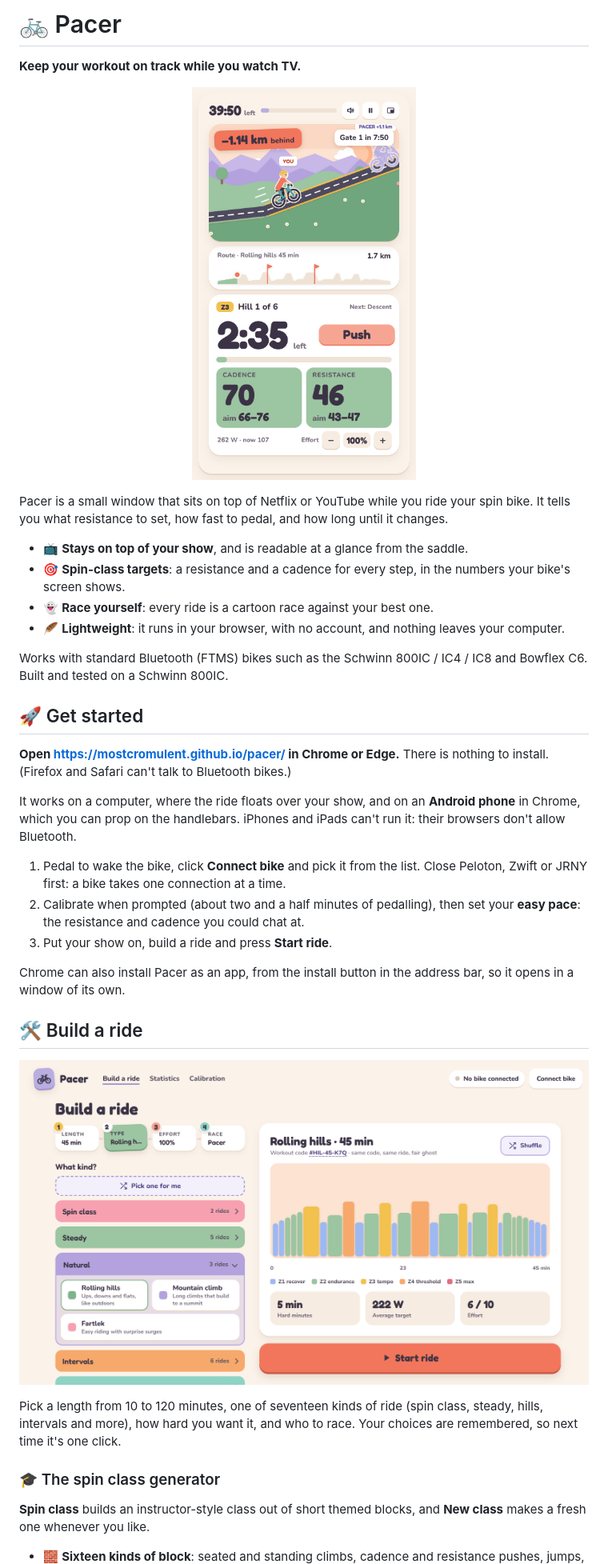
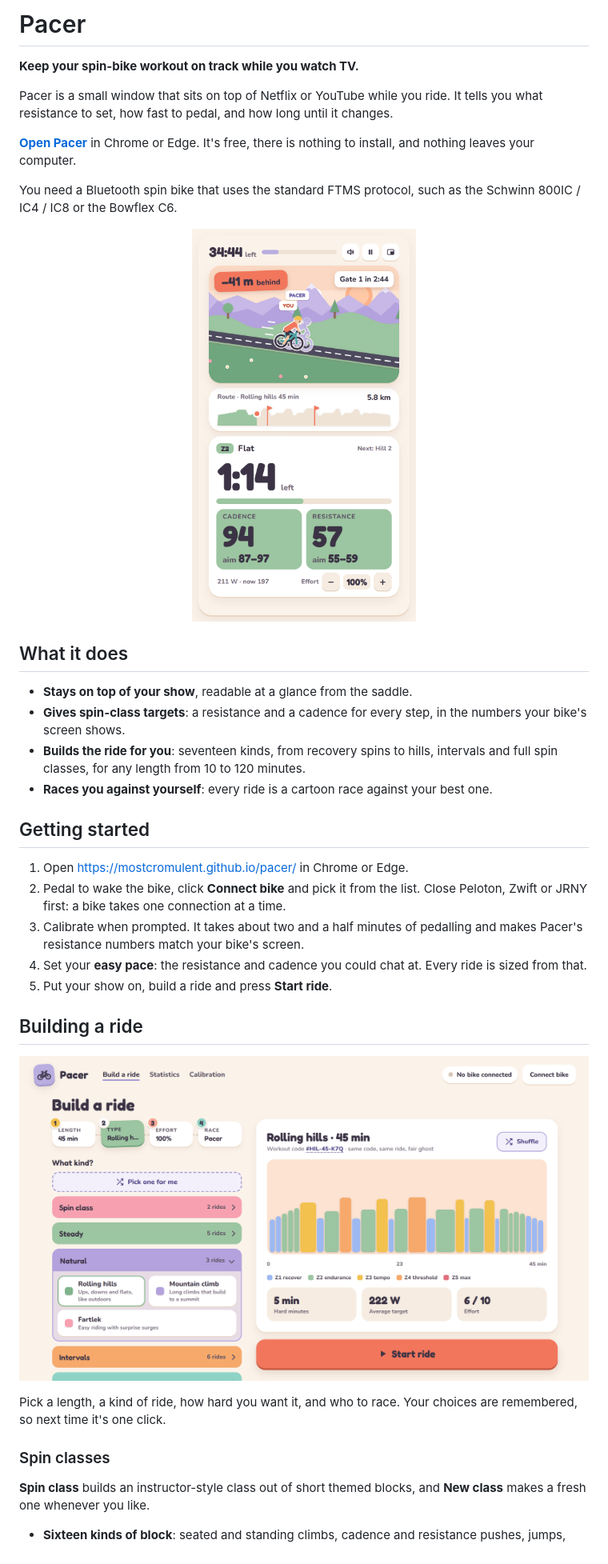
Before and after one commit to MostCromulent/pacer, a Markdown page: README.md, the part around one of its changes. Shown at 80% size. GitHub-like rendering; pictures changed too: docs/build-a-ride.png, docs/ride.png.

```diff
--- a/README.md
+++ b/README.md
@@ -1,57 +1,55 @@
-# 🚲 Pacer
+# Pacer
 
-**Keep your workout on track while you watch TV.**
+**Keep your spin-bike workout on track while you watch TV.**
+
+Pacer is a small window that sits on top of Netflix or YouTube while you ride.
+It tells you what resistance to set, how fast to pedal, and how long until it
+changes.
+
+**[Open Pacer](https://mostcromulent.github.io/pacer/)** in Chrome or Edge.
+It's free, there is nothing to install, and nothing leaves your computer.
+
+You need a Bluetooth spin bike that uses the standard FTMS protocol, such as
+the Schwinn 800IC / IC4 / IC8 or the Bowflex C6.
 
 <p align="center">
   <img src="docs/ride.png" alt="The Pacer mini window during a hill climb" width="280">
 </p>
 
-Pacer is a small window that sits on top of Netflix or YouTube while you ride
-your spin bike. It tells you what resistance to set, how fast to pedal, and
-how long until it changes.
+## What it does
 
-- 📺 **Stays on top of your show**, and is readable at a glance from the saddle.
-- 🎯 **Spin-class targets**: a resistance and a cadence for every step, in the
-  numbers your bike's screen shows.
-- 👻 **Race yourself**: every ride is a cartoon race against your best one.
-- 🪶 **Lightweight**: it runs in your browser, with no account, and nothing
-  leaves your computer.
+- **Stays on top of your show**, readable at a glance from the saddle.
+- **Gives spin-class targets**: a resistance and a cadence for every step, in
+  the numbers your bike's screen shows.
+- **Builds the ride for you**: seventeen kinds, from recovery spins to hills,
+  intervals and full spin classes, for any length from 10 to 120 minutes.
+- **Races you against yourself**: every ride is a cartoon race against your
+  best one.
 
-Works with standard Bluetooth (FTMS) bikes such as the Schwinn 800IC / IC4 /
-IC8 and Bowflex C6. Built and tested on a Schwinn 800IC.
+## Getting started
 
-## 🚀 Get started
+1. Open <https://mostcromulent.github.io/pacer/> in Chrome or Edge.
+2. Pedal to wake the bike, click **Connect bike** and pick it from the list.
+   Close Peloton, Zwift or JRNY first: a bike takes one connection at a time.
+3. Calibrate when prompted. It takes about two and a half minutes of pedalling
+   and makes Pacer's resistance numbers match your bike's screen.
+4. Set your **easy pace**: the resistance and cadence you could chat at. Every
+   ride is sized from that.
+5. Put your show on, build a ride and press **Start ride**.
 
-**Open <https://mostcromulent.github.io/pacer/> in Chrome or Edge.** There is
-nothing to install. (Firefox and Safari can't talk to Bluetooth bikes.)
-
-It works on a computer, where the ride floats over your show, and on an
-**Android phone** in Chrome, which you can prop on the handlebars. iPhones and
-iPads can't run it: their browsers don't allow Bluetooth.
-
-1. Pedal to wake the bike, click **Connect bike** and pick it from the list.
-   Close Peloton, Zwift or JRNY first: a bike takes one connection at a time.
-2. Calibrate when prompted (about two and a half minutes of pedalling), then
-   set your **easy pace**: the resistance and cadence you could chat at.
-3. Put your show on, build a ride and press **Start ride**.
-
-Chrome can also install Pacer as an app, from the install button in the address
-bar, so it opens in a window of its own.
-
-## 🛠️ Build a ride
+## Building a ride
 
 <p align="center">
   <img src="docs/build-a-ride.png" alt="Build a ride" width="760">
 </p>
 
-Pick a length from 10 to 120 minutes, one of seventeen kinds of ride (spin
-class, steady, hills, intervals and more), how hard you want it, and who to
-race. Your choices are remembered, so next time it's one click.
+Pick a length, a kind of ride, how hard you want it, and who to race. Your
+choices are remembered, so next time it's one click.
 
-### 🎓 The spin class generator
+### Spin classes
 
 **Spin class** builds an instructor-style class out of short themed blocks,
 and **New class** makes a fresh one whenever you like.
 
-- 🧱 **Sixteen kinds of block**: seated and standing climbs, cadence and
+- **Sixteen kinds of block**: seated and standing climbs, cadence and
   resistance pushes, jumps, switchbacks, spin-ups, creeping climbs, Tabata,
```
Also changed, not shown: other parts of README.md (+51 -37 lines).
